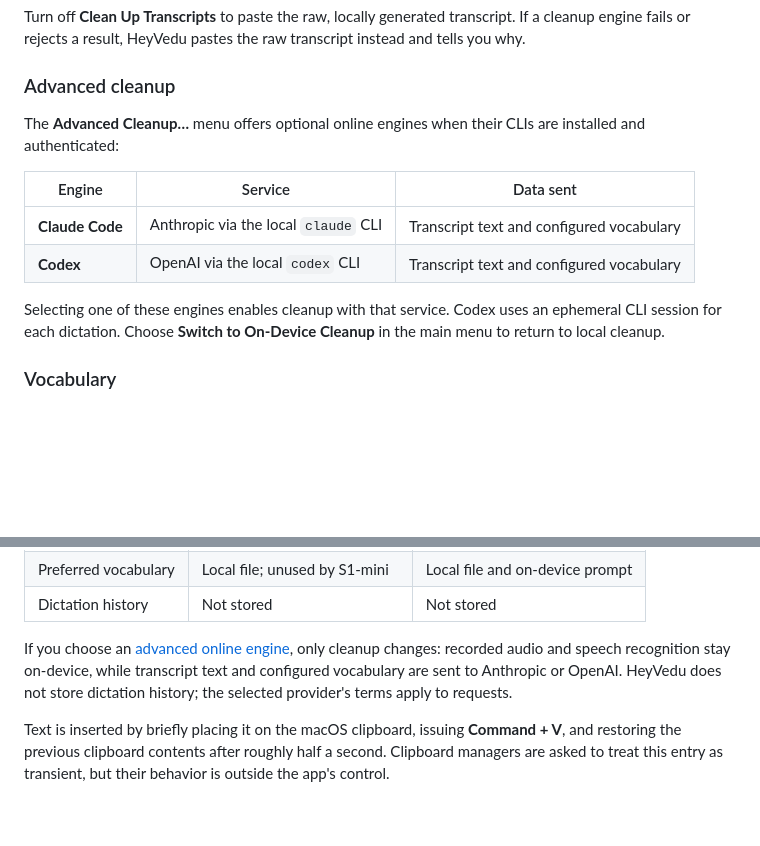
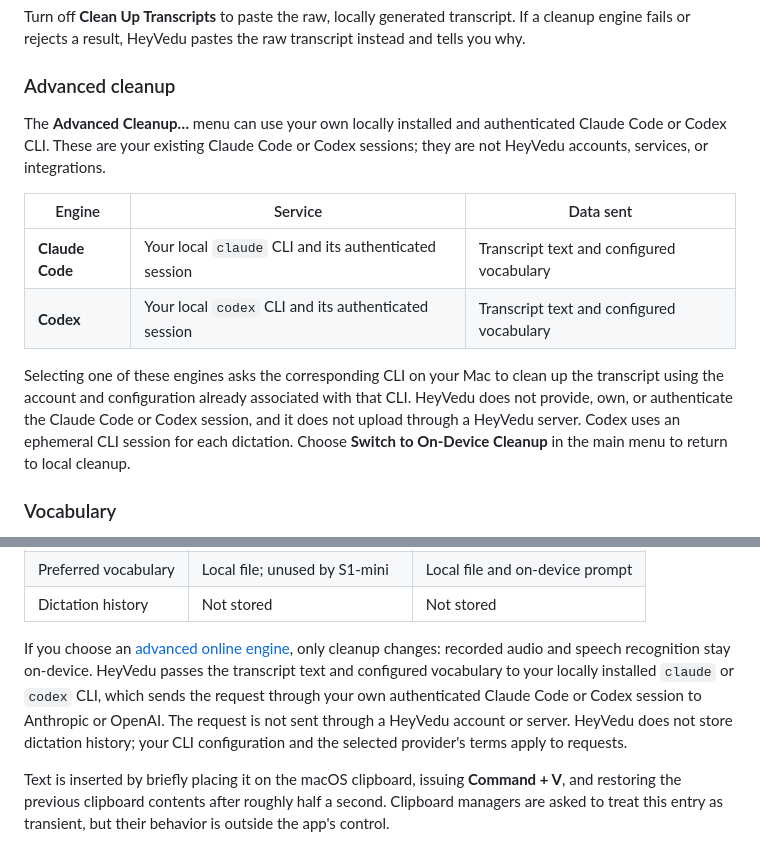
Before and after one commit to rajan9519/heyvedu, a Markdown page: README.md, 2 parts joined by grey strips. GitHub-like rendering; blank space fills up the shorter version.

Commit message:
Clarify advanced cleanup session ownership

```diff
--- a/README.md
+++ b/README.md
@@ -120,17 +120,21 @@ transcript instead and tells you why.
 
 ### Advanced cleanup
 
-The **Advanced Cleanup…** menu offers optional online engines when their CLIs
-are installed and authenticated:
+The **Advanced Cleanup…** menu can use your own locally installed and
+authenticated Claude Code or Codex CLI. These are your existing Claude Code or
+Codex sessions; they are not HeyVedu accounts, services, or integrations.
 
 | Engine | Service | Data sent |
 | --- | --- | --- |
-| **Claude Code** | Anthropic via the local `claude` CLI | Transcript text and configured vocabulary |
-| **Codex** | OpenAI via the local `codex` CLI | Transcript text and configured vocabulary |
+| **Claude Code** | Your local `claude` CLI and its authenticated session | Transcript text and configured vocabulary |
+| **Codex** | Your local `codex` CLI and its authenticated session | Transcript text and configured vocabulary |
 
-Selecting one of these engines enables cleanup with that service. Codex uses
-an ephemeral CLI session for each dictation. Choose **Switch to On-Device
-Cleanup** in the main menu to return to local cleanup.
+Selecting one of these engines asks the corresponding CLI on your Mac to clean
+up the transcript using the account and configuration already associated with
+that CLI. HeyVedu does not provide, own, or authenticate the Claude Code or
+Codex session, and it does not upload through a HeyVedu server. Codex uses an
+ephemeral CLI session for each dictation. Choose **Switch to On-Device Cleanup**
+in the main menu to return to local cleanup.
 
 ### Vocabulary
 
@@ -169,9 +173,12 @@ Microphone → in-memory audio → on-device Parakeet → on-device S1-mini →
 | Dictation history | Not stored | Not stored |
 
 If you choose an [advanced online engine](#advanced-cleanup), only cleanup
-changes: recorded audio and speech recognition stay on-device, while transcript
-text and configured vocabulary are sent to Anthropic or OpenAI. HeyVedu does
-not store dictation history; the selected provider's terms apply to requests.
+changes: recorded audio and speech recognition stay on-device. HeyVedu passes
+the transcript text and configured vocabulary to your locally installed
+`claude` or `codex` CLI, which sends the request through your own authenticated
+Claude Code or Codex session to Anthropic or OpenAI. The request is not sent
+through a HeyVedu account or server. HeyVedu does not store dictation history;
+your CLI configuration and the selected provider's terms apply to requests.
 
 Text is inserted by briefly placing it on the macOS clipboard, issuing
 **Command + V**, and restoring the previous clipboard contents after roughly
```
